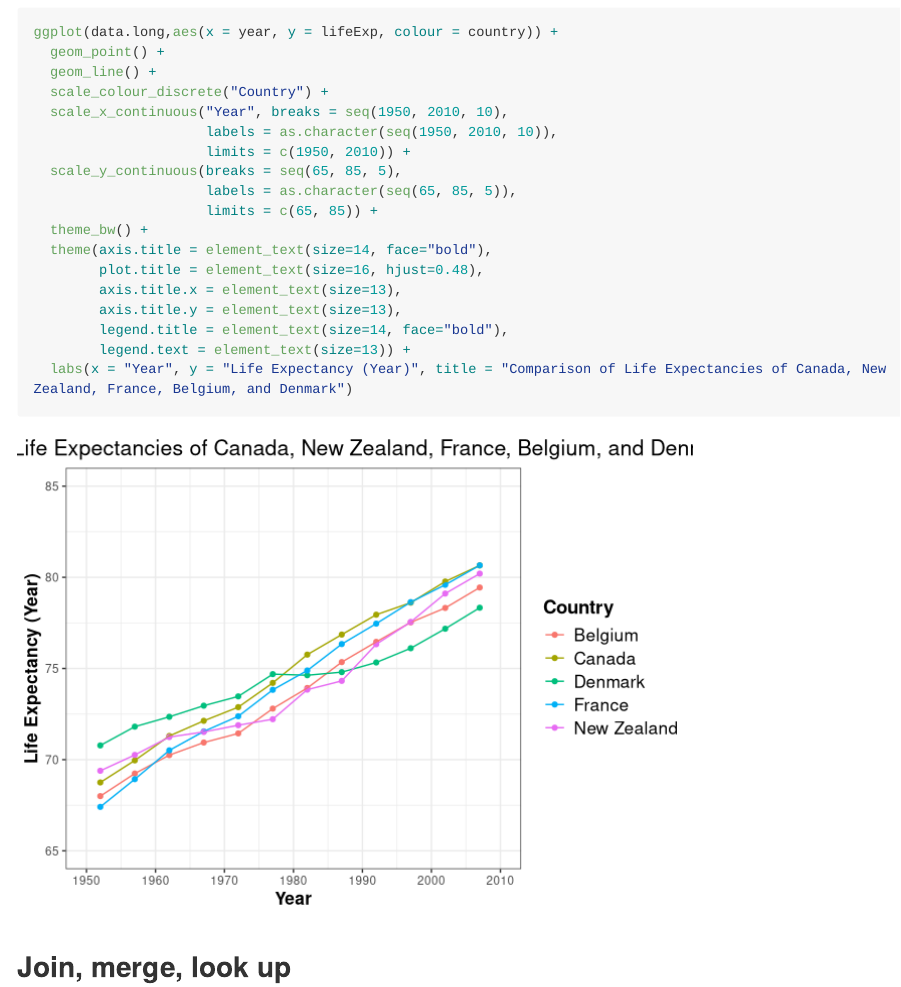
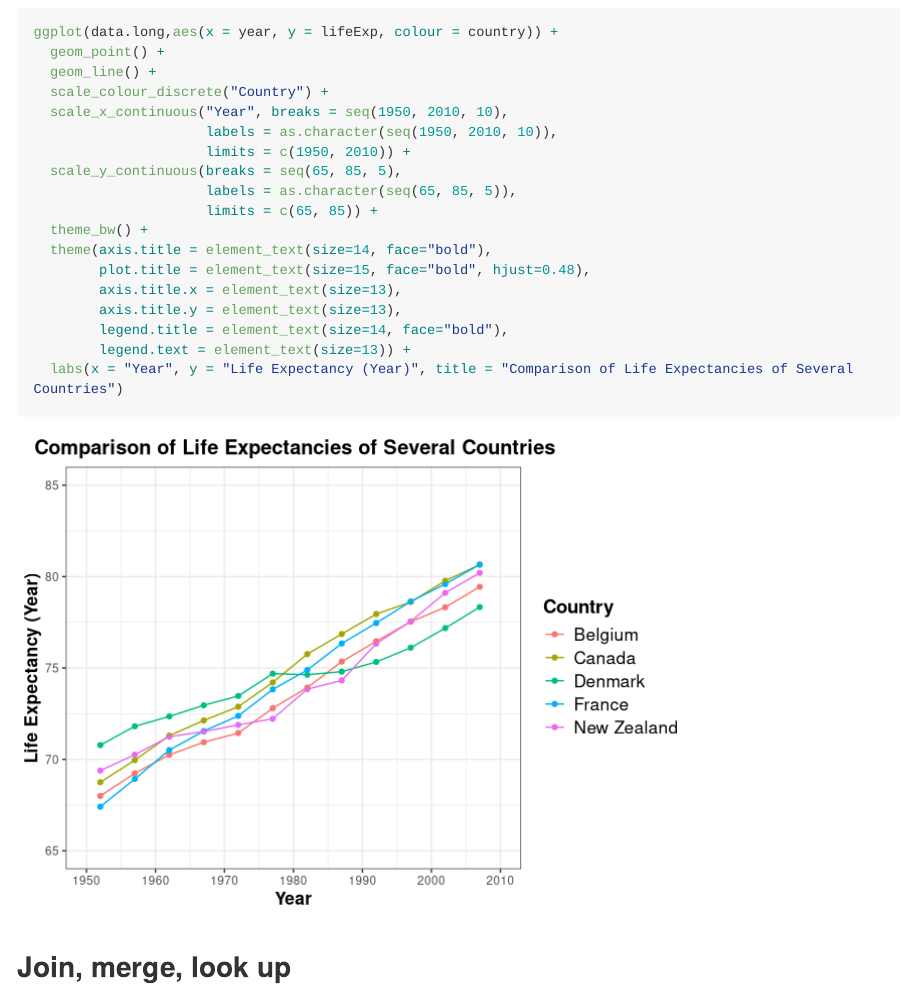
Before and after one commit to heathersummers/STAT545-hw-Summers-Heather, an R Markdown document (hw04/hw 04.Rmd): the page in a window 1100 px wide, from 4920 px down. Rendered offline with R 4.5, knitr and Pandoc, with nearby package versions; long lines of code are wrapped; the gapminder table comes from the copy in Python's plotly package.

Commit message:
edit to figure 2

````diff
--- a/hw04/hw 04.Rmd
+++ b/hw04/hw 04.Rmd
@@ -76,12 +76,12 @@ ggplot(data.long,aes(x = year, y = lifeExp, colour = country)) +
                      limits = c(65, 85)) +
   theme_bw() +
   theme(axis.title = element_text(size=14, face="bold"),
-        plot.title = element_text(size=16, hjust=0.48),
+        plot.title = element_text(size=15, face="bold", hjust=0.48),
         axis.title.x = element_text(size=13),
         axis.title.y = element_text(size=13),
         legend.title = element_text(size=14, face="bold"),
         legend.text = element_text(size=13)) +
-  labs(x = "Year", y = "Life Expectancy (Year)", title = "Comparison of Life Expectancies of Canada, New Zealand, France, Belgium, and Denmark")
+  labs(x = "Year", y = "Life Expectancy (Year)", title = "Comparison of Life Expectancies of Several Countries")
 ```
 
 
````
Also changed, not shown: hw04/hw_04.md (+2 -2 lines), 1 other file.
